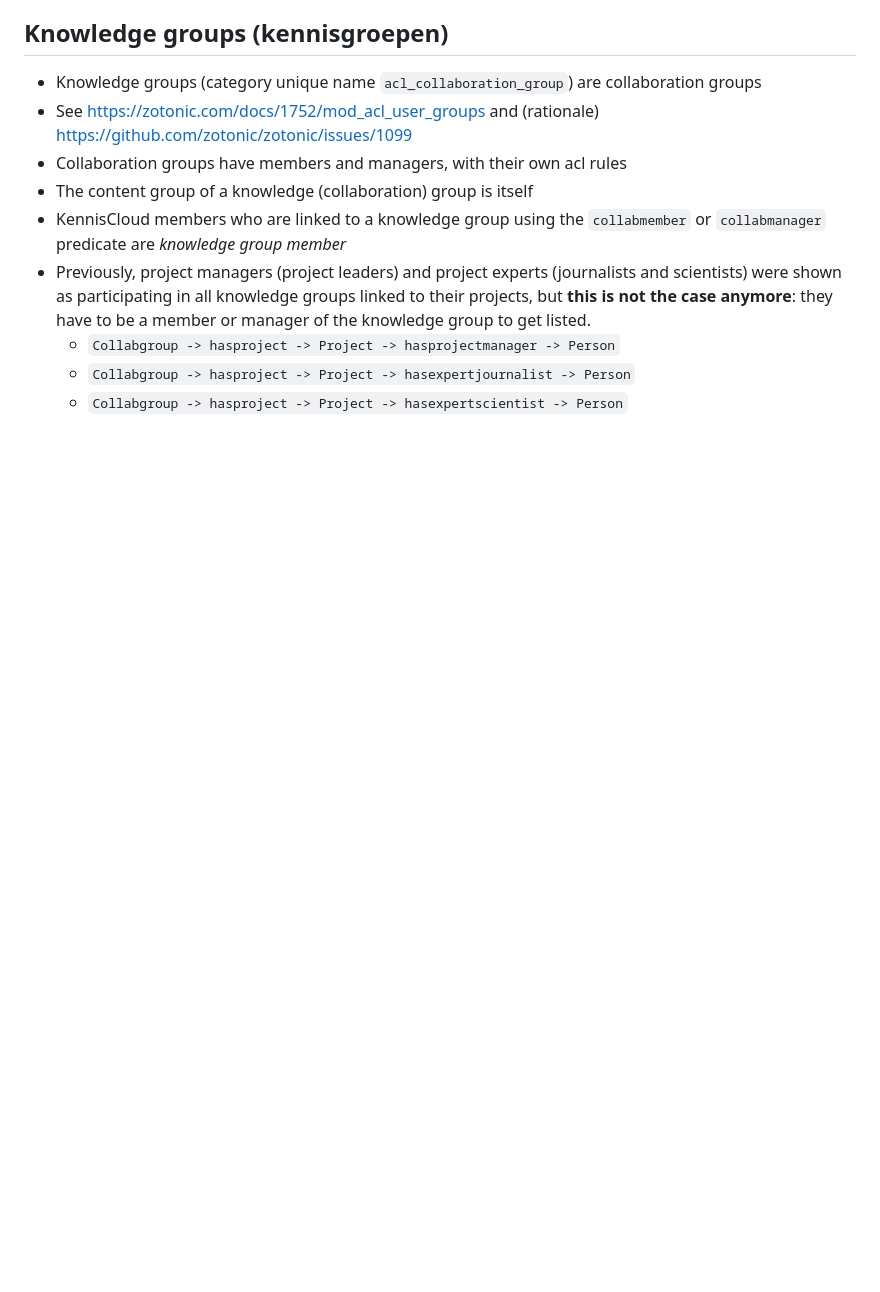
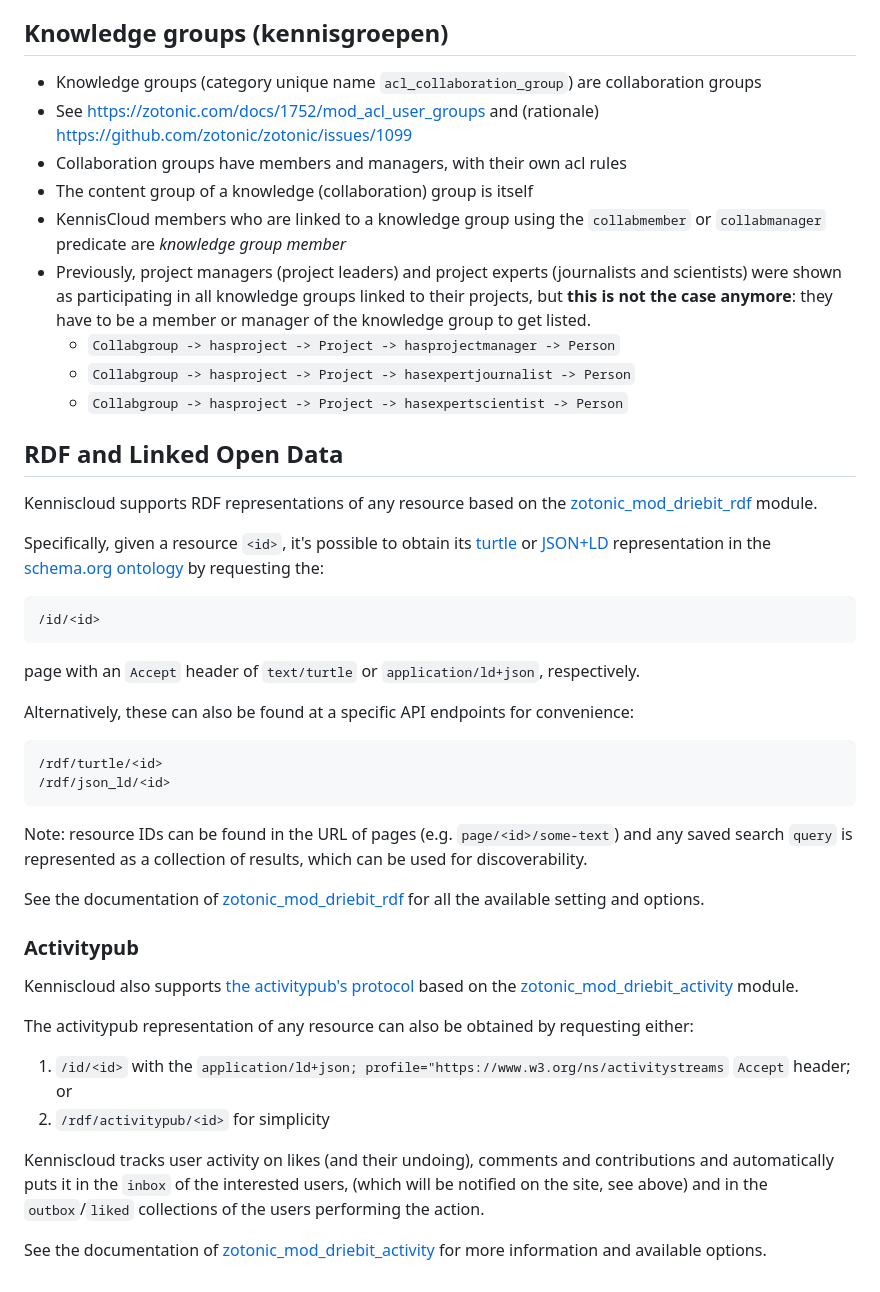
Before and after one commit to driebit/kenniscloud, a Markdown page: README.md, the part around the change. Rendered like a GitHub page; blank space fills up the shorter version.

Commit message:
KC-630 Add RDF and activitypub documentation

````diff
--- a/README.md
+++ b/README.md
@@ -498,3 +498,50 @@ and is compiled from content satisfying the following criteria:
     -   `Collabgroup -> hasproject -> Project -> hasexpertscientist -> Person`
 
 <!-- **TODO** Describe sub-groups functionality -->
+
+## RDF and Linked Open Data
+
+Kenniscloud supports RDF representations of any resource based on the
+[zotonic_mod_driebit_rdf](https://github.com/driebit/zotonic_mod_driebit_rdf)
+module.
+
+Specifically, given a resource `<id>`, it's possible to obtain its
+[turtle](https://www.w3.org/TR/rdf12-turtle/) or [JSON+LD](https://www.w3.org/TR/json-ld11/)
+representation in the [schema.org ontology](https://schema.org/docs/about.html)
+by requesting the:
+```
+/id/<id>
+```
+page with an `Accept` header of `text/turtle` or `application/ld+json`, respectively.
+
+Alternatively, these can also be found at a specific API endpoints for convenience:
+```
+/rdf/turtle/<id>
+/rdf/json_ld/<id>
+```
+
+Note: resource IDs can be found in the URL of pages (e.g. `page/<id>/some-text`)
+and any saved search `query` is represented as a collection of results, which
+can be used for discoverability.
+
+See the documentation of [zotonic_mod_driebit_rdf](https://github.com/driebit/zotonic_mod_driebit_rdf)
+for all the available setting and options.
+
+### Activitypub
+
+Kenniscloud also supports [the activitypub's protocol](https://www.w3.org/TR/activitypub/)
+based on the [zotonic_mod_driebit_activity](https://github.com/driebit/zotonic_mod_driebit_activity)
+module.
+
+The activitypub representation of any resource can also be obtained by requesting
+either:
+1. `/id/<id>` with the `application/ld+json; profile="https://www.w3.org/ns/activitystreams` `Accept` header; or
+2. `/rdf/activitypub/<id>` for simplicity
+
+Kenniscloud tracks user activity on likes (and their undoing), comments and
+contributions and automatically puts it in the `inbox` of the interested users,
+(which will be notified on the site, see above) and in the `outbox`/`liked`
+collections of the users performing the action.
+
+See the documentation of [zotonic_mod_driebit_activity](https://github.com/driebit/zotonic_mod_driebit_activity)
+for more information and available options.
````
